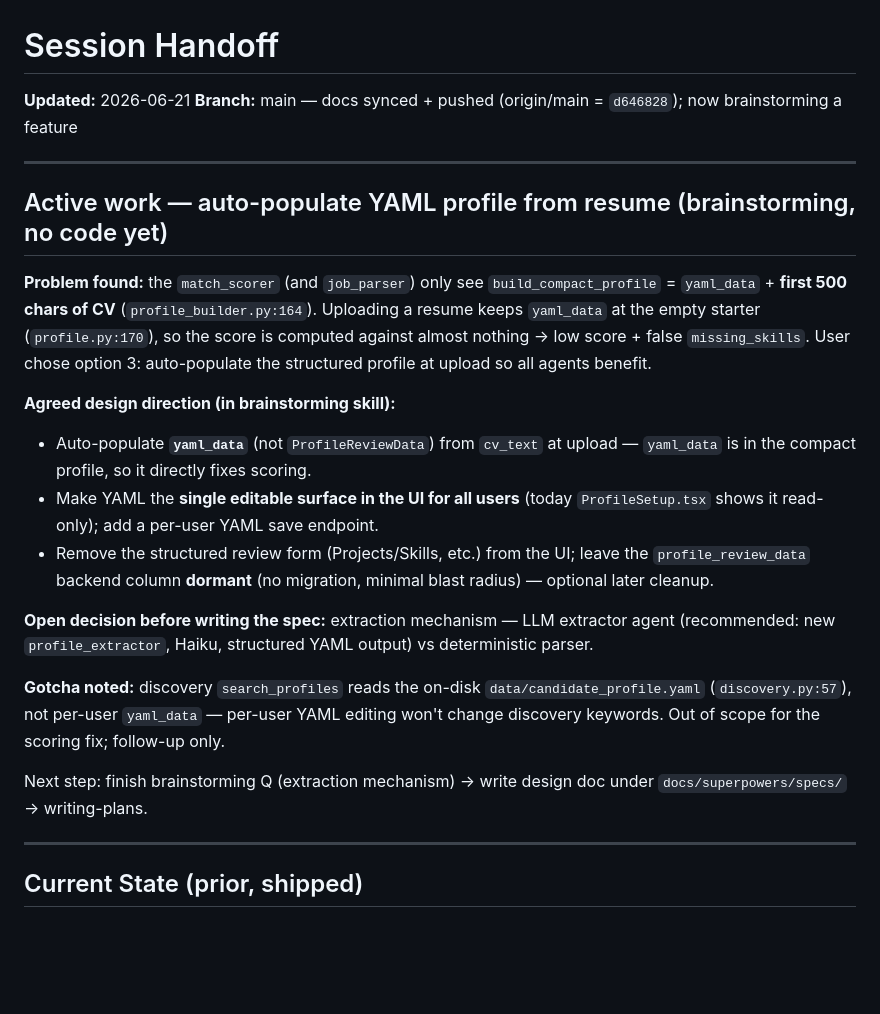
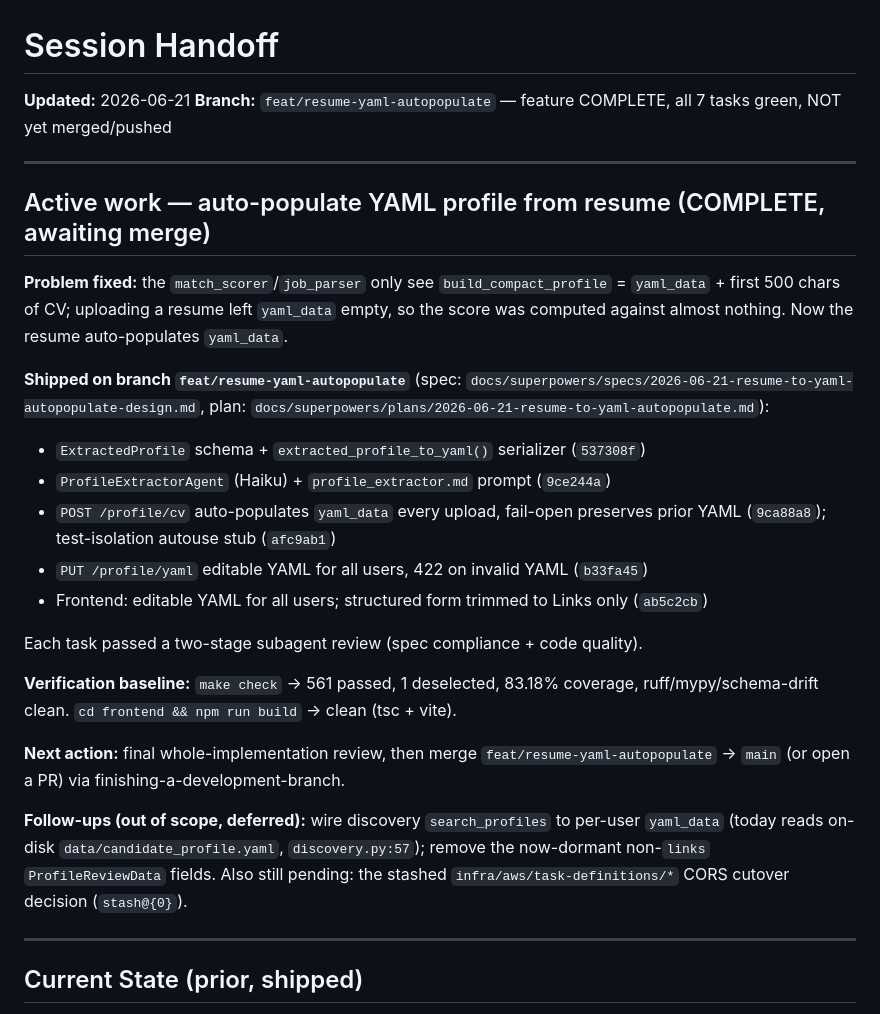
Before and after one commit to divyanshu144/Job_Agent, a Markdown page: HANDOFF.md, the part around the change. Rendered like a GitHub page; blank space fills up the shorter version.

Commit message:
docs(handoff): resume → YAML auto-populate complete
Co-Authored-By: Claude Opus 4.8 <noreply@anthropic.com>

```diff
--- a/HANDOFF.md
+++ b/HANDOFF.md
@@ -1,36 +1,30 @@
 # Session Handoff
 
 **Updated:** 2026-06-21
-**Branch:** main — docs synced + pushed (origin/main = `d646828`); now brainstorming a feature
+**Branch:** `feat/resume-yaml-autopopulate` — feature COMPLETE, all 7 tasks green, NOT yet merged/pushed
 
 ---
 
-## Active work — auto-populate YAML profile from resume (brainstorming, no code yet)
+## Active work — auto-populate YAML profile from resume (COMPLETE, awaiting merge)
 
-**Problem found:** the `match_scorer` (and `job_parser`) only see `build_compact_profile`
-= `yaml_data` + **first 500 chars of CV** (`profile_builder.py:164`). Uploading a resume
-keeps `yaml_data` at the empty starter (`profile.py:170`), so the score is computed
-against almost nothing → low score + false `missing_skills`. User chose option 3:
-auto-populate the structured profile at upload so all agents benefit.
+**Problem fixed:** the `match_scorer`/`job_parser` only see `build_compact_profile`
+= `yaml_data` + first 500 chars of CV; uploading a resume left `yaml_data` empty, so the
+score was computed against almost nothing. Now the resume auto-populates `yaml_data`.
 
-**Agreed design direction (in brainstorming skill):**
-- Auto-populate **`yaml_data`** (not `ProfileReviewData`) from `cv_text` at upload —
-  `yaml_data` is in the compact profile, so it directly fixes scoring.
-- Make YAML the **single editable surface in the UI for all users** (today `ProfileSetup.tsx`
-  shows it read-only); add a per-user YAML save endpoint.
-- Remove the structured review form (Projects/Skills, etc.) from the UI; leave the
-  `profile_review_data` backend column **dormant** (no migration, minimal blast radius) —
-  optional later cleanup.
+**Shipped on branch `feat/resume-yaml-autopopulate`** (spec: `docs/superpowers/specs/2026-06-21-resume-to-yaml-autopopulate-design.md`, plan: `docs/superpowers/plans/2026-06-21-resume-to-yaml-autopopulate.md`):
+- `ExtractedProfile` schema + `extracted_profile_to_yaml()` serializer (`537308f`)
+- `ProfileExtractorAgent` (Haiku) + `profile_extractor.md` prompt (`9ce244a`)
+- `POST /profile/cv` auto-populates `yaml_data` every upload, fail-open preserves prior YAML (`9ca88a8`); test-isolation autouse stub (`afc9ab1`)
+- `PUT /profile/yaml` editable YAML for all users, 422 on invalid YAML (`b33fa45`)
+- Frontend: editable YAML for all users; structured form trimmed to Links only (`ab5c2cb`)
 
-**Open decision before writing the spec:** extraction mechanism — LLM extractor agent
-(recommended: new `profile_extractor`, Haiku, structured YAML output) vs deterministic parser.
+Each task passed a two-stage subagent review (spec compliance + code quality).
 
-**Gotcha noted:** discovery `search_profiles` reads the on-disk `data/candidate_profile.yaml`
-(`discovery.py:57`), not per-user `yaml_data` — per-user YAML editing won't change discovery
-keywords. Out of scope for the scoring fix; follow-up only.
+**Verification baseline:** `make check` → 561 passed, 1 deselected, 83.18% coverage, ruff/mypy/schema-drift clean. `cd frontend && npm run build` → clean (tsc + vite).
 
-Next step: finish brainstorming Q (extraction mechanism) → write design doc under
-`docs/superpowers/specs/` → writing-plans.
+**Next action:** final whole-implementation review, then merge `feat/resume-yaml-autopopulate` → `main` (or open a PR) via finishing-a-development-branch.
+
+**Follow-ups (out of scope, deferred):** wire discovery `search_profiles` to per-user `yaml_data` (today reads on-disk `data/candidate_profile.yaml`, `discovery.py:57`); remove the now-dormant non-`links` `ProfileReviewData` fields. Also still pending: the stashed `infra/aws/task-definitions/*` CORS cutover decision (`stash@{0}`).
 
 ---
 
```
